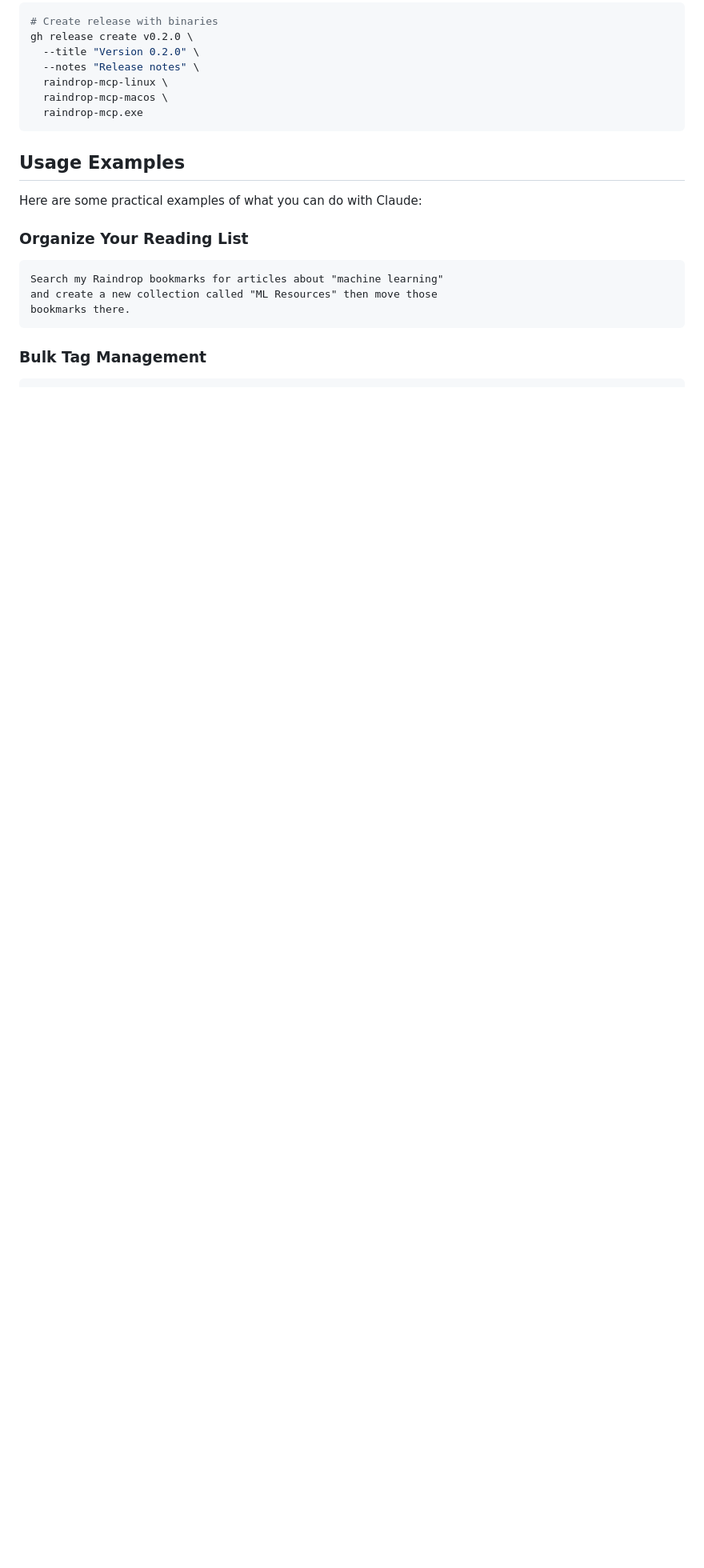
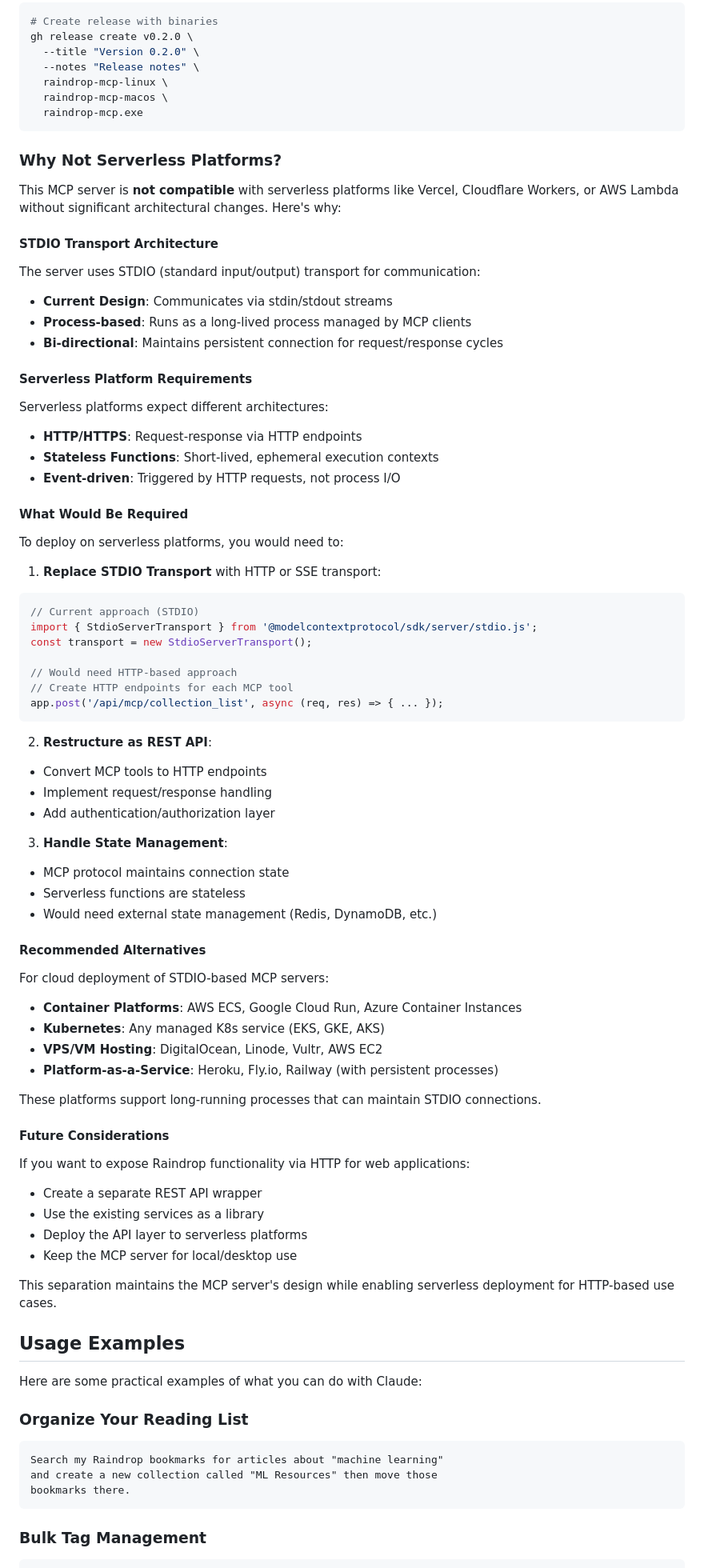
Before and after one commit to Aarekaz/raindrop-mcp, a Markdown page: README.md, the part around the change. Shown at 80% size. Rendered like a GitHub page; blank space fills up the shorter version.

Commit message:
docs: add explanation about serverless platform compatibility

````diff
--- a/README.md
+++ b/README.md
@@ -663,6 +663,73 @@ gh release create v0.2.0 \
   raindrop-mcp.exe
 ```
 
+### Why Not Serverless Platforms?
+
+This MCP server is **not compatible** with serverless platforms like Vercel, Cloudflare Workers, or AWS Lambda without significant architectural changes. Here's why:
+
+#### STDIO Transport Architecture
+
+The server uses STDIO (standard input/output) transport for communication:
+
+- **Current Design**: Communicates via stdin/stdout streams
+- **Process-based**: Runs as a long-lived process managed by MCP clients
+- **Bi-directional**: Maintains persistent connection for request/response cycles
+
+#### Serverless Platform Requirements
+
+Serverless platforms expect different architectures:
+
+- **HTTP/HTTPS**: Request-response via HTTP endpoints
+- **Stateless Functions**: Short-lived, ephemeral execution contexts
+- **Event-driven**: Triggered by HTTP requests, not process I/O
+
+#### What Would Be Required
+
+To deploy on serverless platforms, you would need to:
+
+1. **Replace STDIO Transport** with HTTP or SSE transport:
+```typescript
+// Current approach (STDIO)
+import { StdioServerTransport } from '@modelcontextprotocol/sdk/server/stdio.js';
+const transport = new StdioServerTransport();
+
+// Would need HTTP-based approach
+// Create HTTP endpoints for each MCP tool
+app.post('/api/mcp/collection_list', async (req, res) => { ... });
+```
+
+2. **Restructure as REST API**:
+- Convert MCP tools to HTTP endpoints
+- Implement request/response handling
+- Add authentication/authorization layer
+
+3. **Handle State Management**:
+- MCP protocol maintains connection state
+- Serverless functions are stateless
+- Would need external state management (Redis, DynamoDB, etc.)
+
+#### Recommended Alternatives
+
+For cloud deployment of STDIO-based MCP servers:
+
+- **Container Platforms**: AWS ECS, Google Cloud Run, Azure Container Instances
+- **Kubernetes**: Any managed K8s service (EKS, GKE, AKS)
+- **VPS/VM Hosting**: DigitalOcean, Linode, Vultr, AWS EC2
+- **Platform-as-a-Service**: Heroku, Fly.io, Railway (with persistent processes)
+
+These platforms support long-running processes that can maintain STDIO connections.
+
+#### Future Considerations
+
+If you want to expose Raindrop functionality via HTTP for web applications:
+
+- Create a separate REST API wrapper
+- Use the existing services as a library
+- Deploy the API layer to serverless platforms
+- Keep the MCP server for local/desktop use
+
+This separation maintains the MCP server's design while enabling serverless deployment for HTTP-based use cases.
+
 ## Usage Examples
 
 Here are some practical examples of what you can do with Claude:
````
